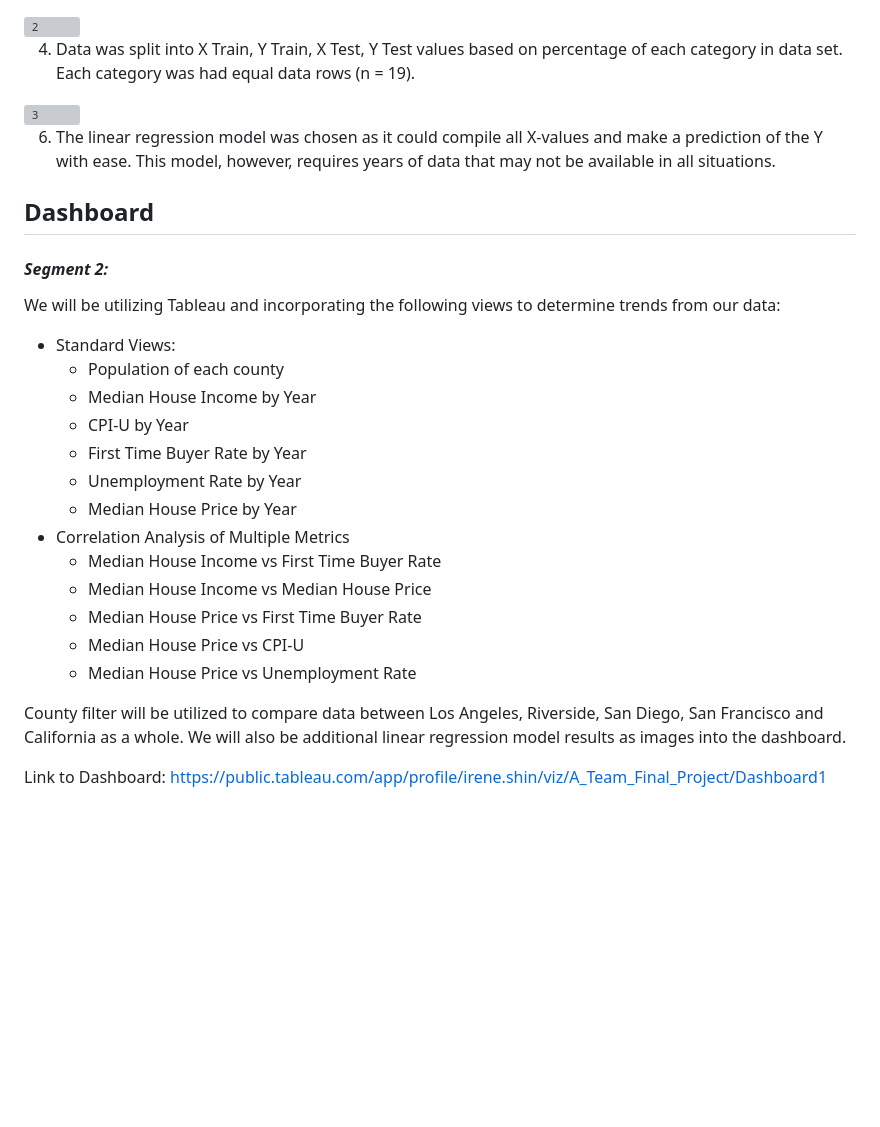
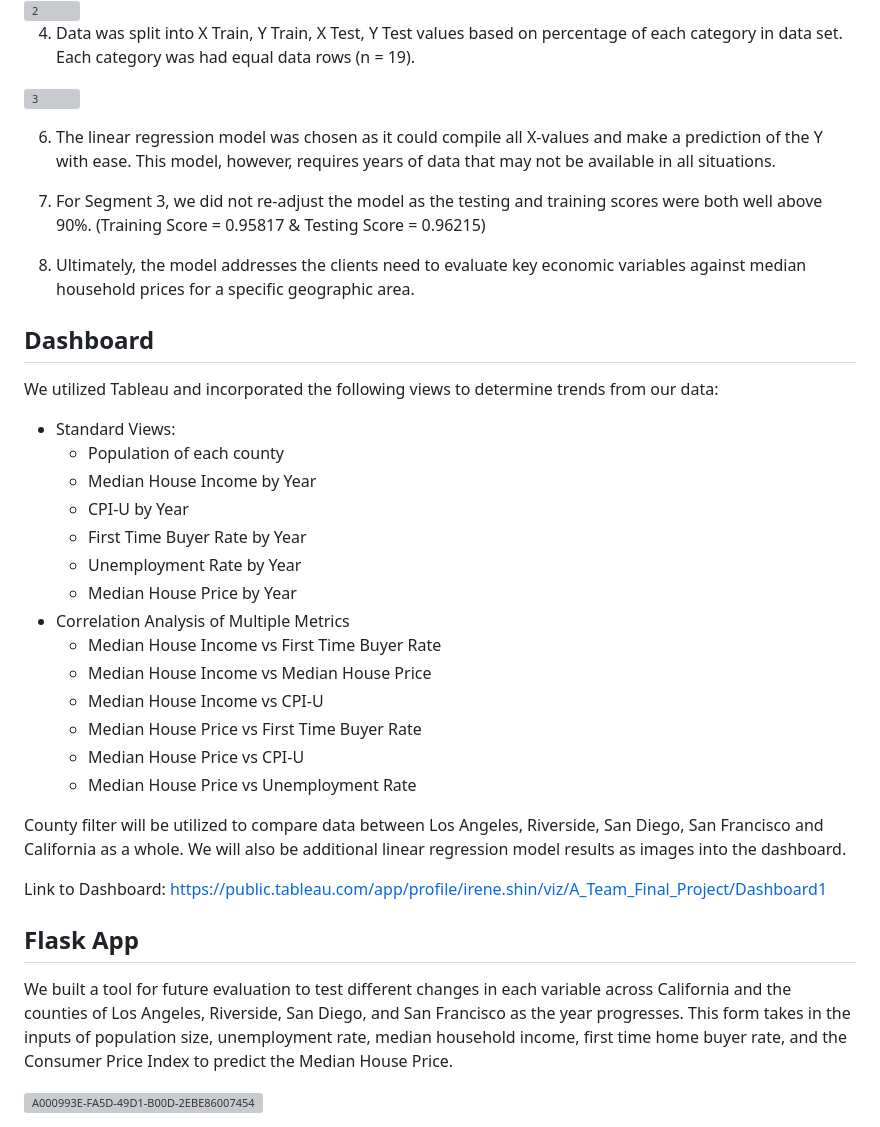
Before and after one commit to dpTuttle/final_project, a Markdown page: README.md, the part around one of its changes. GitHub-like rendering; blank space fills up the shorter version; grey boxes are pictures that could not be loaded.

```diff
--- a/README.md
+++ b/README.md
@@ -69,9 +73,13 @@ Steps:
 
 6. The linear regression model was chosen as it could compile all X-values and make a prediction of the Y with ease. This model, however, requires years of data that may not be available in all situations.
 
+7. For Segment 3, we did not re-adjust the model as the testing and training scores were both well above 90%. (Training Score = 0.95817 & Testing Score = 0.96215)
+
+8. Ultimately, the model addresses the clients need to evaluate key economic variables against median household prices for a specific geographic area.
+
+
 ## **Dashboard**
-#### *Segment 2:*
-We will be utilizing Tableau and incorporating the following views to determine trends from our data:
+We utilized Tableau and incorporated the following views to determine trends from our data:
 * Standard Views:
   * Population of each county
   * Median House Income by Year
@@ -82,6 +90,7 @@ We will be utilizing Tableau and incorporating the following views to determine
 * Correlation Analysis of Multiple Metrics
   * Median House Income vs First Time Buyer Rate
   * Median House Income vs Median House Price
+  * Median House Income vs CPI-U
   * Median House Price vs First Time Buyer Rate
   * Median House Price vs CPI-U
   * Median House Price vs Unemployment Rate
@@ -89,3 +98,9 @@ We will be utilizing Tableau and incorporating the following views to determine
 County filter will be utilized to compare data between Los Angeles, Riverside, San Diego, San Francisco and California as a whole. We will also be additional linear regression model results as images into the dashboard.
 
 Link to Dashboard: https://public.tableau.com/app/profile/irene.shin/viz/A_Team_Final_Project/Dashboard1
+
+
+## **Flask App**
+We built a tool for future evaluation to test different changes in each variable across California and the counties of Los Angeles, Riverside, San Diego, and San Francisco as the year progresses. This form takes in the inputs of population size, unemployment rate, median household income, first time home buyer rate, and the Consumer Price Index to predict the Median House Price.
+
+<img width="632" alt="A000993E-FA5D-49D1-B00D-2EBE86007454" src="https://user-images.githubusercontent.com/110875578/213621712-dcd49af4-034a-4996-8b97-6a5110242807.png">
```
Also changed, not shown: other parts of README.md (+11 -7 lines).
